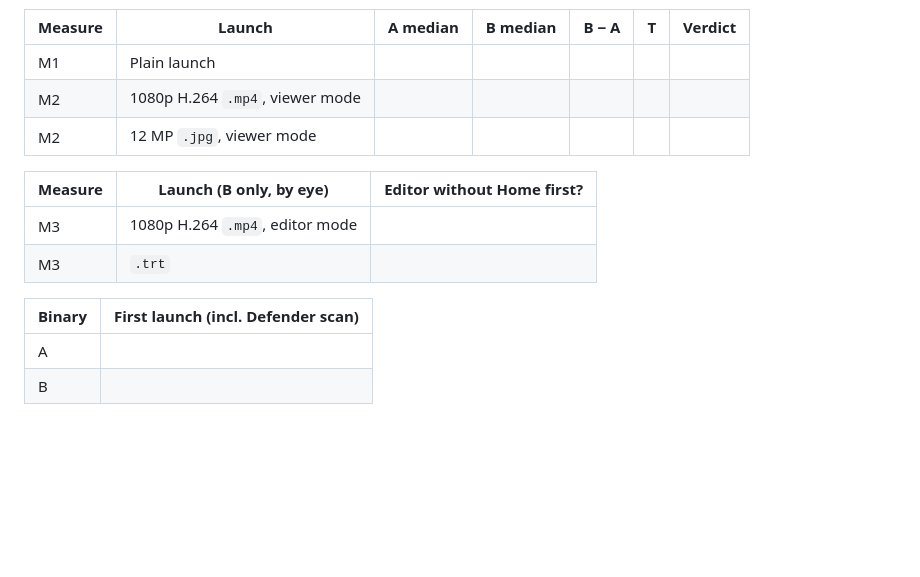
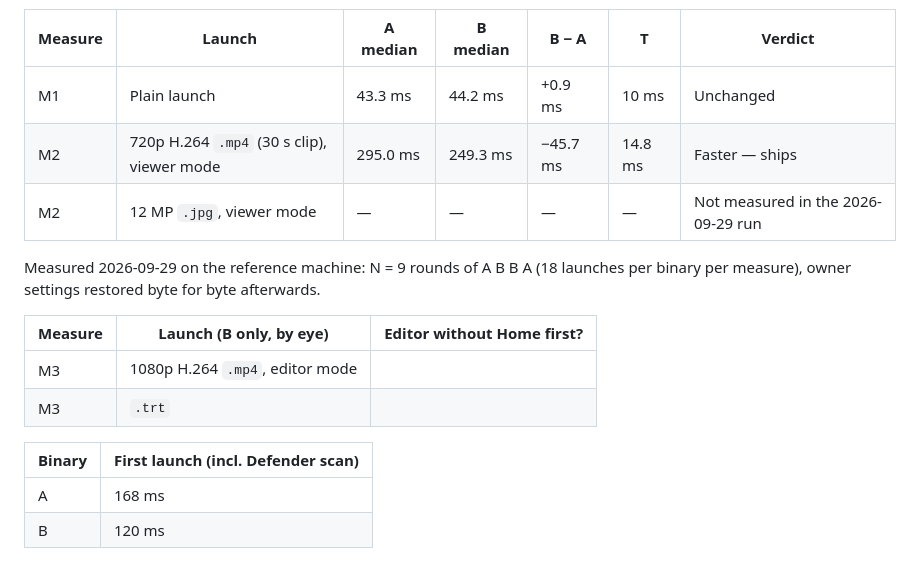
Before and after one commit to adirhn01-ui/Taroting, a Markdown page: docs/PERFORMANCE.md, the part around the change. Rendered like a GitHub page; blank space fills up the shorter version.

Commit message:
Record the launch timing of opening files without Home first
A plain launch is unchanged (44 ms against 43 ms to the window), and a
video opened from File Explorer reaches the viewer 46 ms sooner (249 ms
against 295 ms), measured over 18 launches of each build.

```diff
--- a/docs/PERFORMANCE.md
+++ b/docs/PERFORMANCE.md
@@ -173,9 +173,13 @@ shows (a product decision); what the timing decides is the viewer-mode launch.
 
 | Measure | Launch | A median | B median | B − A | T | Verdict |
 |---|---|---|---|---|---|---|
-| M1 | Plain launch | | | | | |
-| M2 | 1080p H.264 `.mp4`, viewer mode | | | | | |
-| M2 | 12 MP `.jpg`, viewer mode | | | | | |
+| M1 | Plain launch | 43.3 ms | 44.2 ms | +0.9 ms | 10 ms | Unchanged |
+| M2 | 720p H.264 `.mp4` (30 s clip), viewer mode | 295.0 ms | 249.3 ms | −45.7 ms | 14.8 ms | Faster — ships |
+| M2 | 12 MP `.jpg`, viewer mode | — | — | — | — | Not measured in the 2026-09-29 run |
+
+Measured 2026-09-29 on the reference machine: N = 9 rounds of A B B A (18
+launches per binary per measure), owner settings restored byte for byte
+afterwards.
 
 | Measure | Launch (B only, by eye) | Editor without Home first? |
 |---|---|---|
@@ -184,5 +188,5 @@ shows (a product decision); what the timing decides is the viewer-mode launch.
 
 | Binary | First launch (incl. Defender scan) |
 |---|---|
-| A | |
-| B | |
+| A | 168 ms |
+| B | 120 ms |
```
